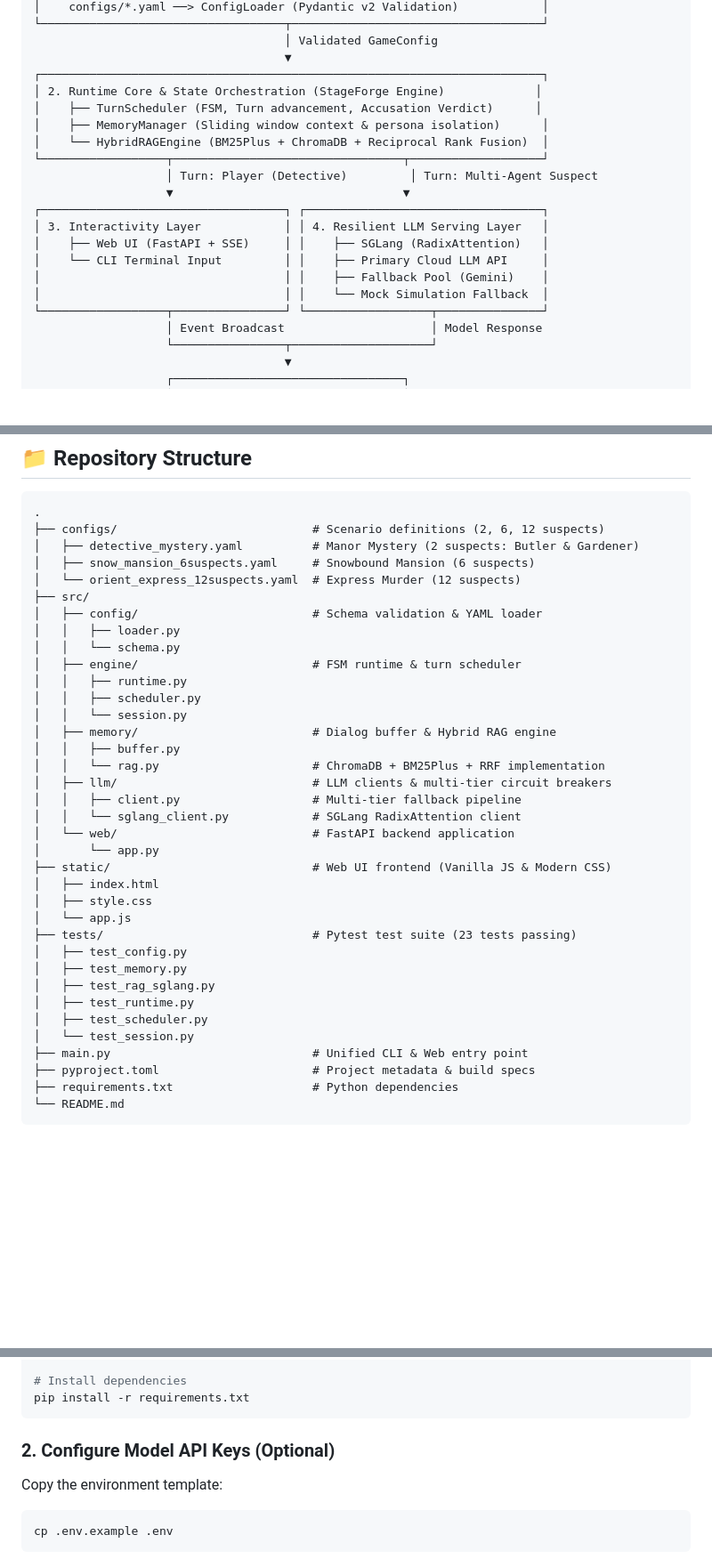
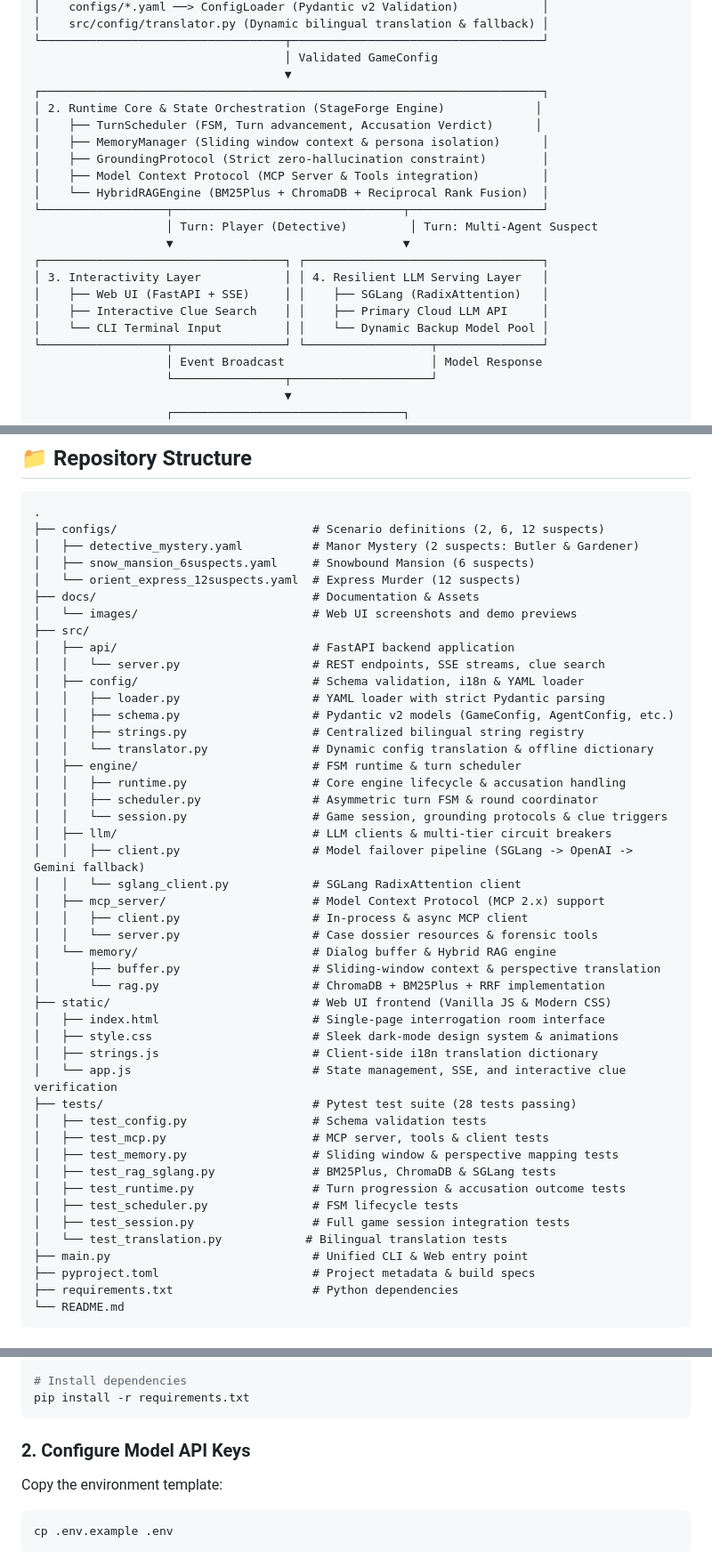
Before and after one commit to link1697/StageForge, a Markdown page: README.md, 3 parts joined by grey strips. Shown: that part at 89% size. GitHub-like rendering; blank space fills up the shorter version.

````diff
--- a/README.md
+++ b/README.md
@@ -39,4 +52,5 @@ StageForge is a modular, configuration-driven multi-agent deduction and interact
 │    configs/*.yaml ──> ConfigLoader (Pydantic v2 Validation)            │
+│    src/config/translator.py (Dynamic bilingual translation & fallback) │
 └───────────────────────────────────┬────────────────────────────────────┘
                                     │ Validated GameConfig
                                     ▼
@@ -44,6 +58,8 @@ StageForge is a modular, configuration-driven multi-agent deduction and interact
 │ 2. Runtime Core & State Orchestration (StageForge Engine)             │
 │    ├── TurnScheduler (FSM, Turn advancement, Accusation Verdict)      │
 │    ├── MemoryManager (Sliding window context & persona isolation)      │
+│    ├── GroundingProtocol (Strict zero-hallucination constraint)        │
+│    ├── Model Context Protocol (MCP Server & Tools integration)         │
 │    └── HybridRAGEngine (BM25Plus + ChromaDB + Reciprocal Rank Fusion)  │
 └──────────────────┬─────────────────────────────────┬───────────────────┘
                    │ Turn: Player (Detective)         │ Turn: Multi-Agent Suspect
@@ -51,9 +67,8 @@ StageForge is a modular, configuration-driven multi-agent deduction and interact
 ┌───────────────────────────────────┐ ┌──────────────────────────────────┐
 │ 3. Interactivity Layer            │ │ 4. Resilient LLM Serving Layer   │
 │    ├── Web UI (FastAPI + SSE)     │ │    ├── SGLang (RadixAttention)   │
-│    └── CLI Terminal Input         │ │    ├── Primary Cloud LLM API     │
-│                                   │ │    ├── Fallback Pool (Gemini)    │
-│                                   │ │    └── Mock Simulation Fallback  │
+│    ├── Interactive Clue Search    │ │    ├── Primary Cloud LLM API     │
+│    └── CLI Terminal Input         │ │    └── Dynamic Backup Model Pool │
 └──────────────────┬────────────────┘ └──────────────────┬───────────────┘
                    │ Event Broadcast                     │ Model Response
                    └────────────────┬────────────────────┘
@@ -73,33 +88,43 @@ StageForge is a modular, configuration-driven multi-agent deduction and interact
 │   ├── detective_mystery.yaml          # Manor Mystery (2 suspects: Butler & Gardener)
 │   ├── snow_mansion_6suspects.yaml     # Snowbound Mansion (6 suspects)
 │   └── orient_express_12suspects.yaml  # Express Murder (12 suspects)
+├── docs/                               # Documentation & Assets
+│   └── images/                         # Web UI screenshots and demo previews
 ├── src/
-│   ├── config/                         # Schema validation & YAML loader
-│   │   ├── loader.py
-│   │   └── schema.py
+│   ├── api/                            # FastAPI backend application
+│   │   └── server.py                   # REST endpoints, SSE streams, clue search
+│   ├── config/                         # Schema validation, i18n & YAML loader
+│   │   ├── loader.py                   # YAML loader with strict Pydantic parsing
+│   │   ├── schema.py                   # Pydantic v2 models (GameConfig, AgentConfig, etc.)
+│   │   ├── strings.py                  # Centralized bilingual string registry
+│   │   └── translator.py               # Dynamic config translation & offline dictionary
 │   ├── engine/                         # FSM runtime & turn scheduler
-│   │   ├── runtime.py
-│   │   ├── scheduler.py
-│   │   └── session.py
-│   ├── memory/                         # Dialog buffer & Hybrid RAG engine
-│   │   ├── buffer.py
-│   │   └── rag.py                      # ChromaDB + BM25Plus + RRF implementation
+│   │   ├── runtime.py                  # Core engine lifecycle & accusation handling
+│   │   ├── scheduler.py                # Asymmetric turn FSM & round coordinator
+│   │   └── session.py                  # Game session, grounding protocols & clue triggers
 │   ├── llm/                            # LLM clients & multi-tier circuit breakers
-│   │   ├── client.py                   # Multi-tier fallback pipeline
+│   │   ├── client.py                   # Model failover pipeline (SGLang -> OpenAI -> Gemini fallback)
 │   │   └── sglang_client.py            # SGLang RadixAttention client
-│   └── web/                            # FastAPI backend application
-│       └── app.py
+│   ├── mcp_server/                     # Model Context Protocol (MCP 2.x) support
+│   │   ├── client.py                   # In-process & async MCP client
+│   │   └── server.py                   # Case dossier resources & forensic tools
+│   └── memory/                         # Dialog buffer & Hybrid RAG engine
+│       ├── buffer.py                   # Sliding-window context & perspective translation
+│       └── rag.py                      # ChromaDB + BM25Plus + RRF implementation
 ├── static/                             # Web UI frontend (Vanilla JS & Modern CSS)
-│   ├── index.html
-│   ├── style.css
-│   └── app.js
-├── tests/                              # Pytest test suite (23 tests passing)
-│   ├── test_config.py
-│   ├── test_memory.py
-│   ├── test_rag_sglang.py
-│   ├── test_runtime.py
-│   ├── test_scheduler.py
-│   └── test_session.py
+│   ├── index.html                      # Single-page interrogation room interface
+│   ├── style.css                       # Sleek dark-mode design system & animations
+│   ├── strings.js                      # Client-side i18n translation dictionary
+│   └── app.js                          # State management, SSE, and interactive clue verification
+├── tests/                              # Pytest test suite (28 tests passing)
+│   ├── test_config.py                  # Schema validation tests
+│   ├── test_mcp.py                     # MCP server, tools & client tests
+│   ├── test_memory.py                  # Sliding window & perspective mapping tests
+│   ├── test_rag_sglang.py              # BM25Plus, ChromaDB & SGLang tests
+│   ├── test_runtime.py                 # Turn progression & accusation outcome tests
+│   ├── test_scheduler.py               # FSM lifecycle tests
+│   ├── test_session.py                 # Full game session integration tests
+│   └── test_translation.py            # Bilingual translation tests
 ├── main.py                             # Unified CLI & Web entry point
 ├── pyproject.toml                      # Project metadata & build specs
 ├── requirements.txt                    # Python dependencies
@@ -125,7 +150,7 @@ source .venv/bin/activate
 pip install -r requirements.txt
 ```
 
-### 2. Configure Model API Keys (Optional)
+### 2. Configure Model API Keys
 
 Copy the environment template:
 ```bash
````
Also changed, not shown: other parts of README.md (+32 -23 lines), docs/images/accuse_verdict_modal.png (added), docs/images/case_briefing_modal.png (added), docs/images/case_defeat_truth_reveal.png (added), docs/images/web_ui_interrogation.png (added), 14 other files.
